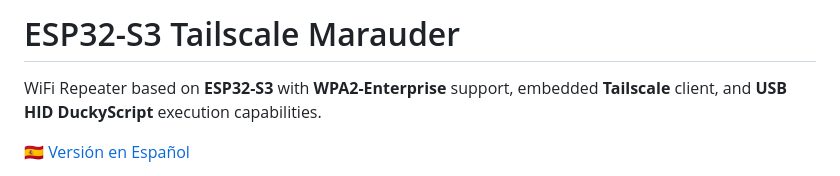
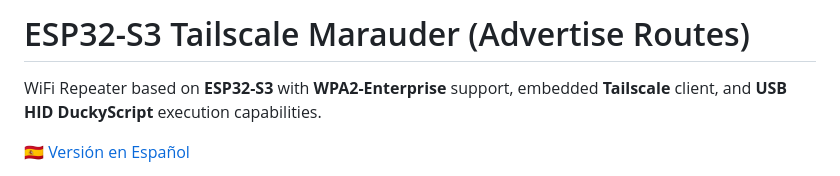
Before and after one commit to soyunomas/esp32-s3-tailscale-marauder, a Markdown page: README.md, the part around the change. Rendered like a GitHub page.

Commit message:
Actualizar README.md

```diff
--- a/README.md
+++ b/README.md
@@ -1,4 +1,4 @@
-# ESP32-S3 Tailscale Marauder
+# ESP32-S3 Tailscale Marauder (Advertise Routes)
 
 WiFi Repeater based on **ESP32-S3** with **WPA2-Enterprise** support, embedded **Tailscale** client, and **USB HID DuckyScript** execution capabilities.
 
```
